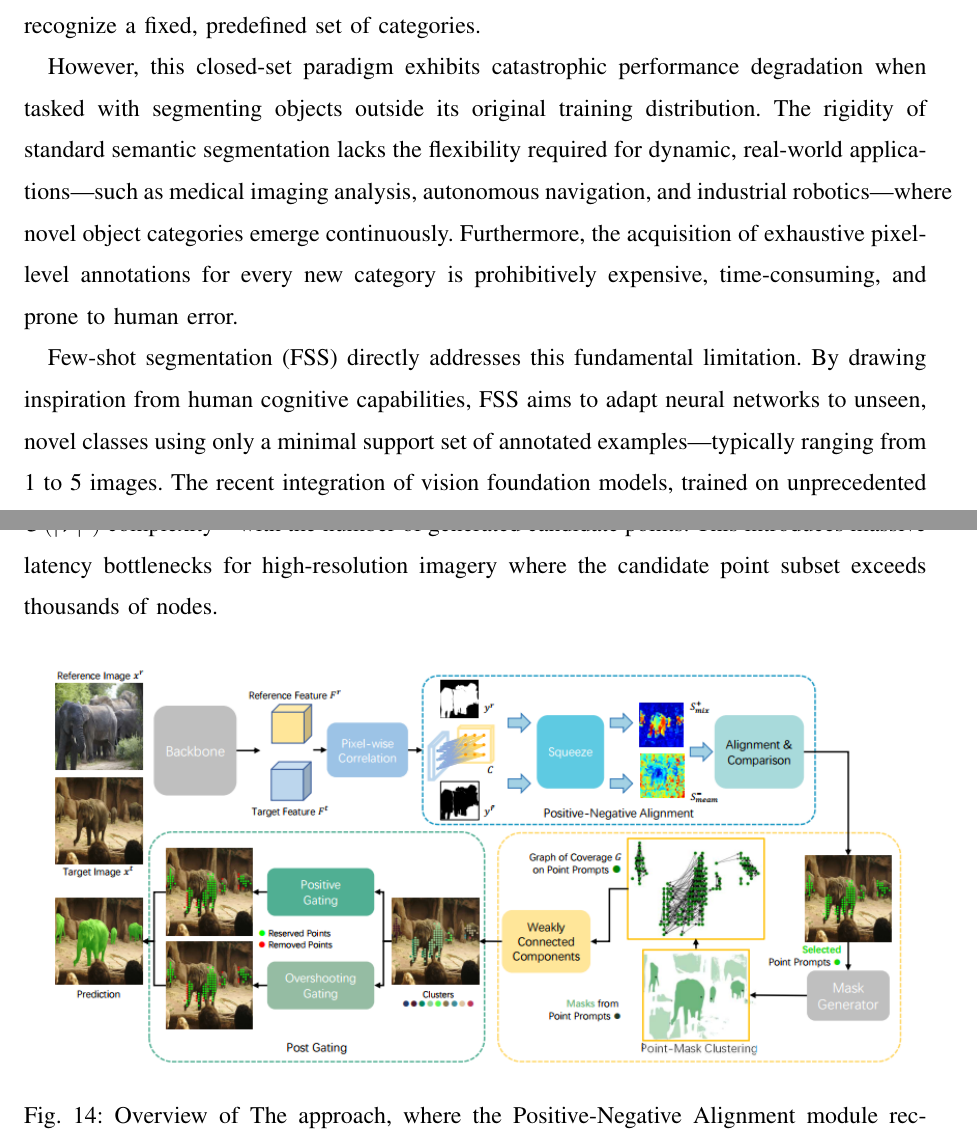
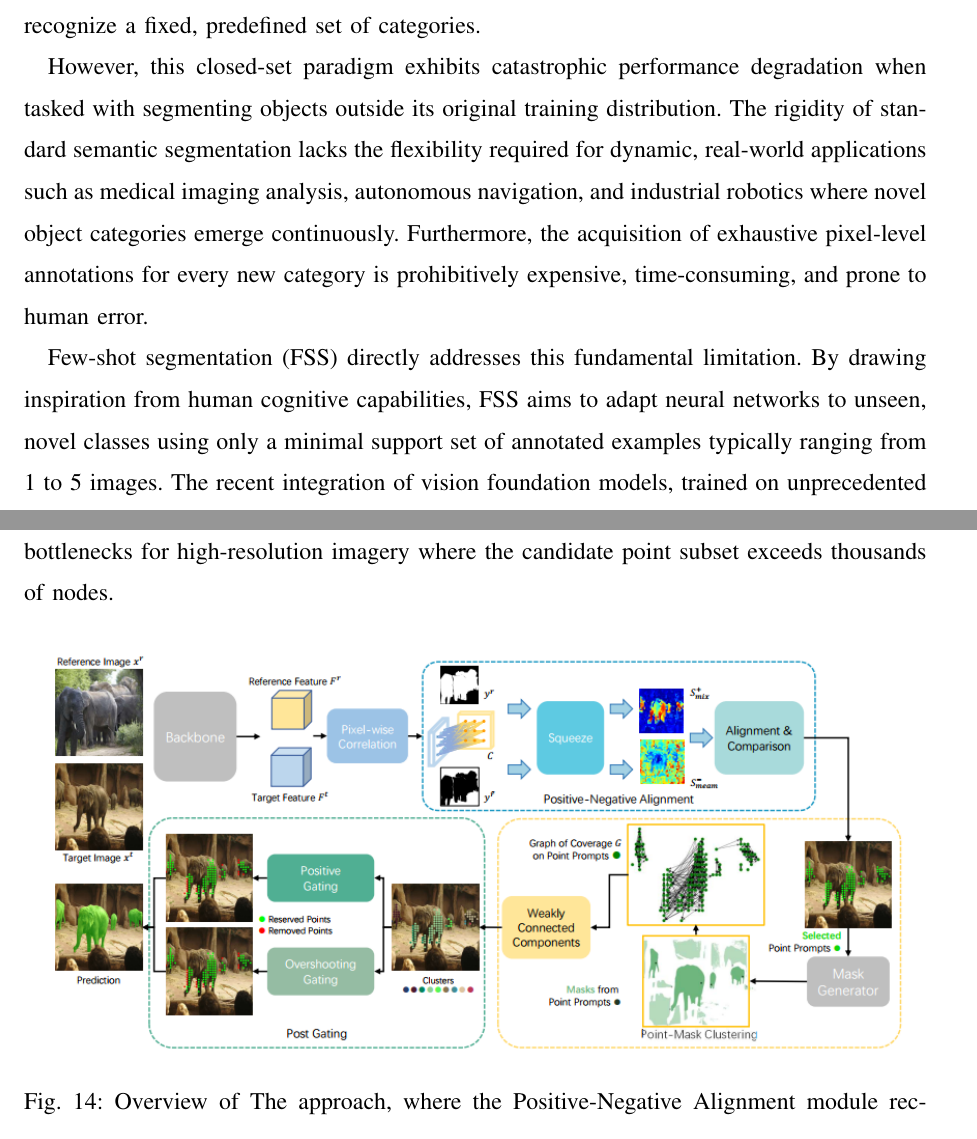
Before and after one commit to engomarwasfy/Reference-Guided-Few-Shot-Segmentation-with-Foundation-Models, a LaTeX paper (report.tex): two parts of pages 10 and 36 of 53, joined at a grey line, cut so that both start at the same text. Compiled offline with pdfLaTeX.

Commit message:
Changes from papeeria

```diff
--- a/report.tex
+++ b/report.tex
@@ -181,9 +181,9 @@ Reference-guided few-shot segmentation with foundation models extends conditiona
 \subsection{Background and Motivation}
 Semantic segmentation, the computational process of assigning a categorical class label to every individual pixel within an image, is a cornerstone of modern computer vision. Traditionally, achieving state-of-the-art performance in this domain relies on supervised learning paradigms that require massive, densely annotated datasets. Architectures such as Fully Convolutional Networks (FCNs) and the DeepLab series optimize millions of parameters to recognize a fixed, predefined set of categories.
 
-However, this closed-set paradigm exhibits catastrophic performance degradation when tasked with segmenting objects outside its original training distribution. The rigidity of standard semantic segmentation lacks the flexibility required for dynamic, real-world applications—such as medical imaging analysis, autonomous navigation, and industrial robotics—where novel object categories emerge continuously. Furthermore, the acquisition of exhaustive pixel-level annotations for every new category is prohibitively expensive, time-consuming, and prone to human error.
+However, this closed-set paradigm exhibits catastrophic performance degradation when tasked with segmenting objects outside its original training distribution. The rigidity of standard semantic segmentation lacks the flexibility required for dynamic, real-world applications such as medical imaging analysis, autonomous navigation, and industrial robotics where novel object categories emerge continuously. Furthermore, the acquisition of exhaustive pixel-level annotations for every new category is prohibitively expensive, time-consuming, and prone to human error.
 
-Few-shot segmentation (FSS) directly addresses this fundamental limitation. By drawing inspiration from human cognitive capabilities, FSS aims to adapt neural networks to unseen, novel classes using only a minimal support set of annotated examples—typically ranging from 1 to 5 images. The recent integration of vision foundation models, trained on unprecedented scales of unannotated or semi-annotated data, introduces powerful zero-shot generalization capabilities. Adapting these foundation models for few-shot tasks represents a massive paradigm shift in computer vision: moving away from training specialized architectures from scratch, toward engineering efficient, lightweight mechanisms to condition frozen, billion-parameter networks.
+Few-shot segmentation (FSS) directly addresses this fundamental limitation. By drawing inspiration from human cognitive capabilities, FSS aims to adapt neural networks to unseen, novel classes using only a minimal support set of annotated examples typically ranging from 1 to 5 images. The recent integration of vision foundation models, trained on unprecedented scales of unannotated or semi-annotated data, introduces powerful zero-shot generalization capabilities. Adapting these foundation models for few-shot tasks represents a massive paradigm shift in computer vision: moving away from training specialized architectures from scratch, toward engineering efficient, lightweight mechanisms to condition frozen, billion-parameter networks.
 
 \subsection{Problem Statement}
 Reference-guided few-shot segmentation specifically aims to produce an accurate pixel-level delineation of a target object in a query image given only a small support set of annotated reference images. The core problem is structural and mathematical: how to map the semantic intent of the reference annotations into a latent format mathematically compatible with the foundation model's input prompt space. The primary objective is achieving precise semantic alignment across images characterized by severe appearance variability, without inducing catastrophic forgetting of the foundation model's heavily optimized, pre-trained geometric priors.
@@ -693,7 +693,7 @@ To mitigate false positives, the method introduces strict post-gating strategies
 
 \subsection{Strengths and Limitations}
 \textbf{Strengths:} A highly efficient, tuning-free pipeline that manages severe occlusion and complex background clutter through topological mathematics rather than brute-force feature matching. \\
-\textbf{Limitations:} Constructing and traversing the directed graph scales poorly—approaching $\mathcal{O}(|\mathcal{V}|^2)$ complexity—with the number of generated candidate points. This introduces massive latency bottlenecks for high-resolution imagery where the candidate point subset exceeds thousands of nodes.
+\textbf{Limitations:} Constructing and traversing the directed graph scales poorly approaching $\mathcal{O}(|\mathcal{V}|^2)$ complexity with the number of generated candidate points. This introduces massive latency bottlenecks for high-resolution imagery where the candidate point subset exceeds thousands of nodes.
 
 \begin{figure}[htbp]
     \centering
```
Also changed, not shown: report.tex (6 more changed lines).
